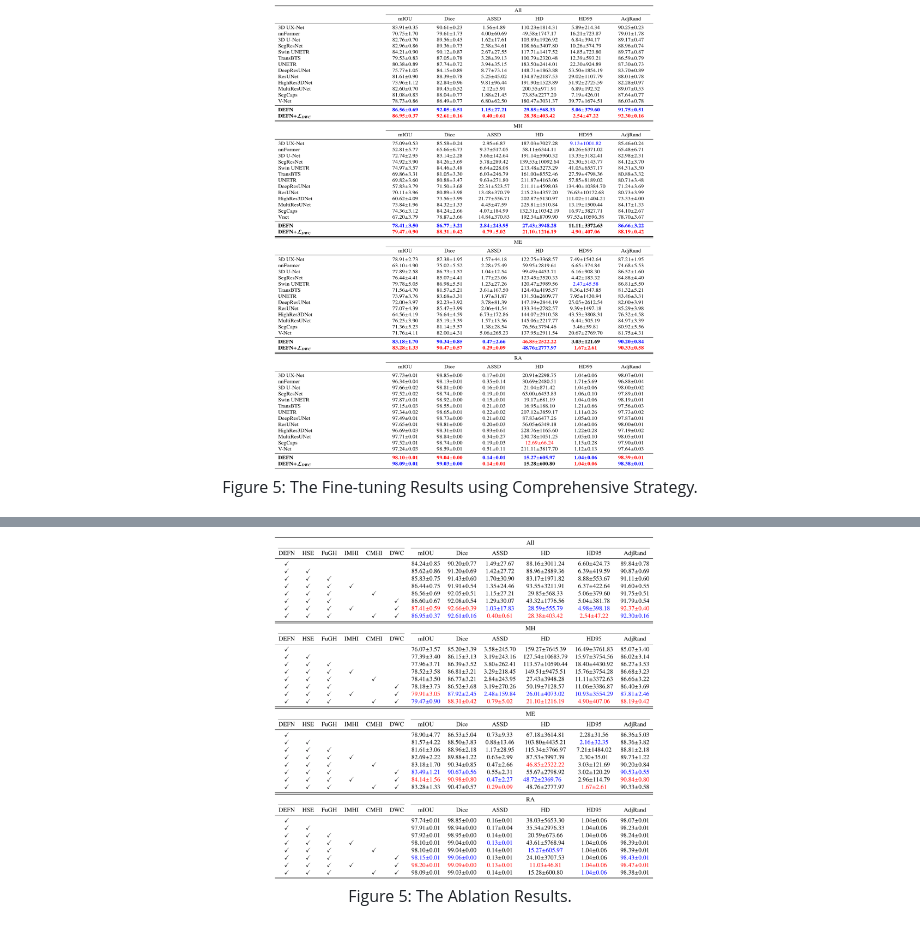
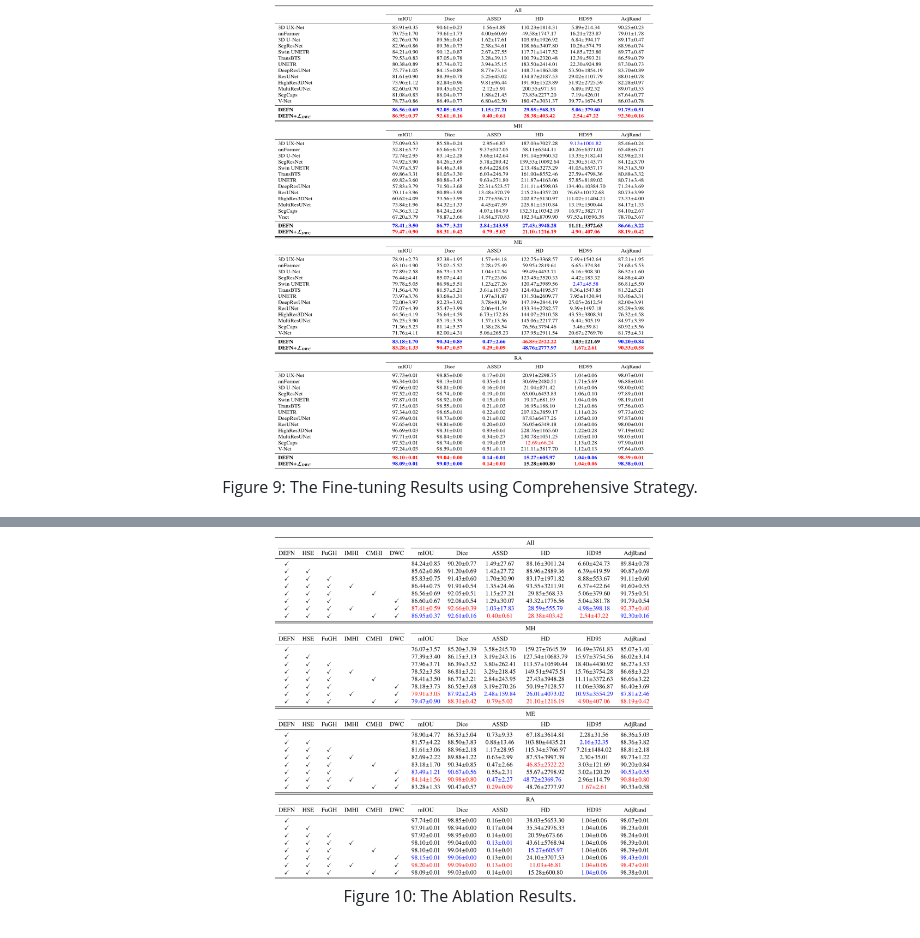
Before and after one commit to IIPL-HangzhouDianziUniversity/DEFN-Pytorch, a Markdown page: README.md, 2 parts joined by grey strips. Drawn GitHub-style.

```diff
--- a/README.md
+++ b/README.md
@@ -94,12 +94,12 @@ We have provided the GitHub links to the PyTorch implementation code for all net
   <img src="https://github.com/IIPL-HangzhouDianziUniversity/DEFN-Pytorch/blob/main/Tables/finetuen_Comprehensive.png"width=50% height=50%>
 </div>
 <p align=center>
-  Figure 5: The Fine-tuning Results using Comprehensive Strategy.
+  Figure 9: The Fine-tuning Results using Comprehensive Strategy.
 </p>
 
 <div align=center>
   <img src="https://github.com/IIPL-HangzhouDianziUniversity/DEFN-Pytorch/blob/main/Tables/ablation.png"width=50% height=50%>
 </div>
 <p align=center>
-  Figure 5: The Ablation Results.
+  Figure 10: The Ablation Results.
 </p>
```
Also changed, not shown: other parts of README.md (+4 -4 lines).
